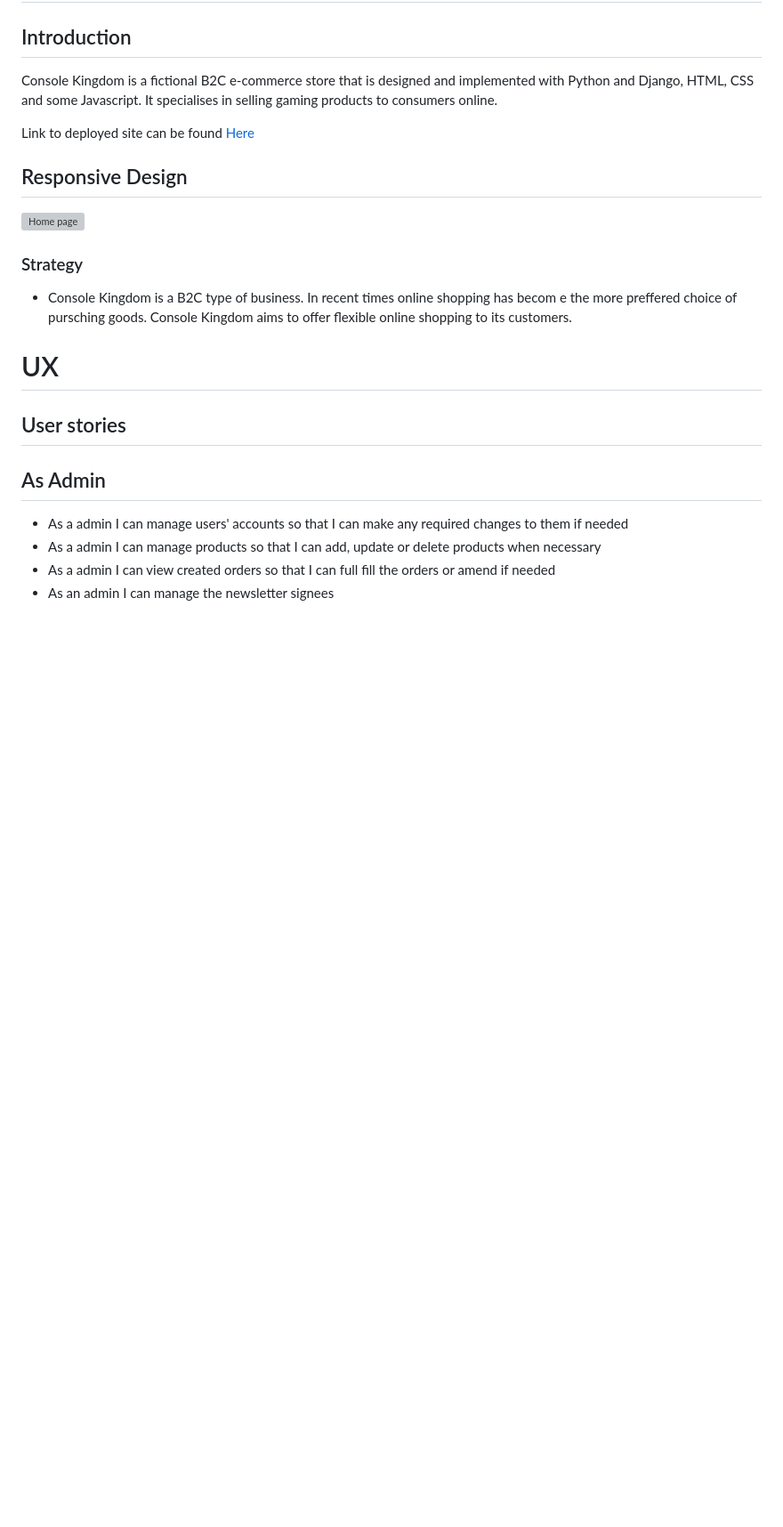
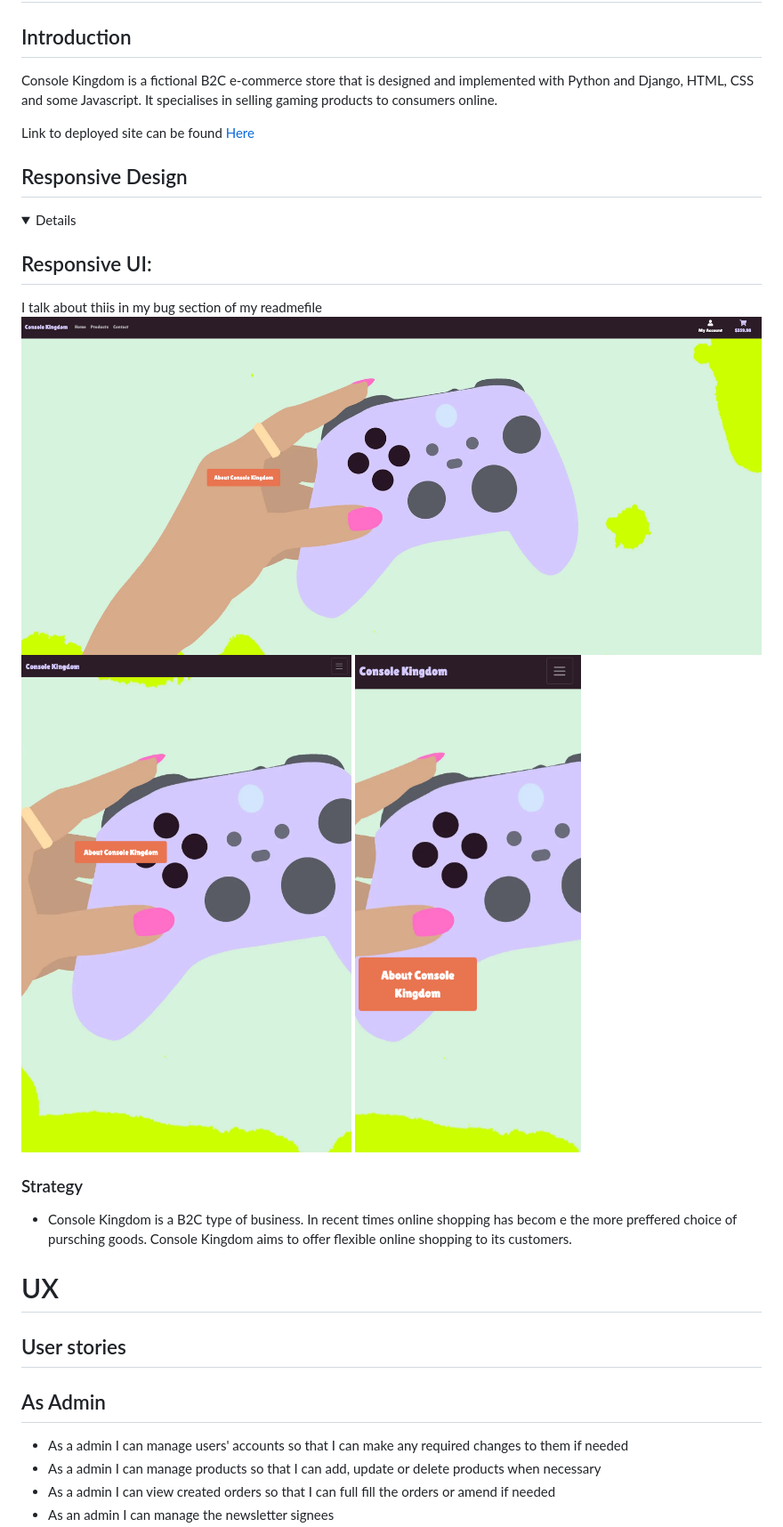
Before and after one commit to ConorBevan/Console-Kingdom, a Markdown page: README.md, the part around the change printed below. Shown: that part at 89% size. Rendered like a GitHub page; pictures changed too: media/screenshot-1.png (added), media/screenshot-2.png (added), media/screenshot-3.png (added); folded sections open; blank space fills up the shorter version; grey boxes are pictures that could not be loaded.

```diff
--- a/README.md
+++ b/README.md
@@ -7,7 +7,14 @@ Console Kingdom is a fictional B2C e-commerce store that is designed and impleme
 Link to deployed site can be found [Here](https://console-kingdom-1-e73d5794a126.herokuapp.com/)
 
 ## Responsive Design
-![Home page](media/)
+<details>
+  <h2>Responsive UI:</h2> I talk about thiis in my bug section of my readmefile
+
+  ![](media/screenshot-1.png)
+  ![](media/screenshot-2.png)
+  ![](media/screenshot-3.png)
+
+</details>
 
 ### Strategy
 * Console Kingdom is a B2C type of business. In recent times online shopping has becom e the more preffered choice of pursching goods. Console Kingdom aims to offer flexible online shopping to its customers.
```
Also changed, not shown: other parts of README.md (+3 -0 lines), media/screenshot-4.png (added), 1 other file.
